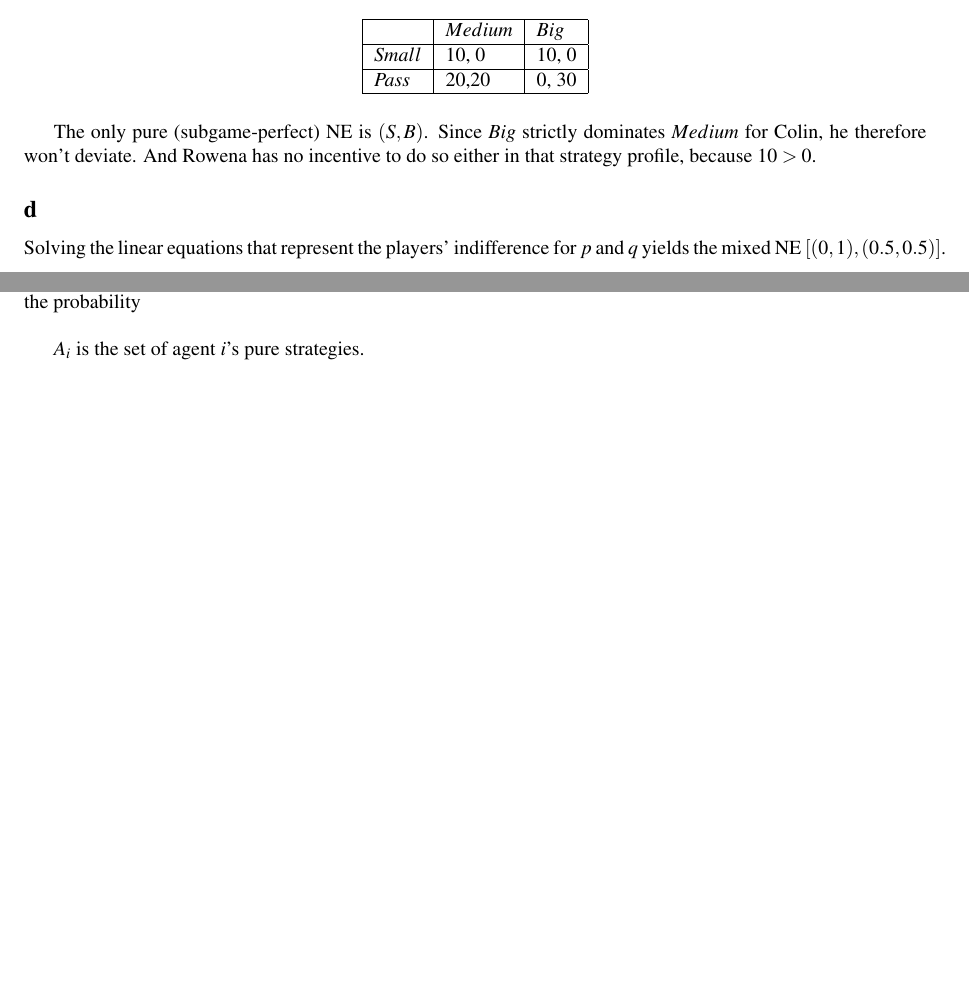
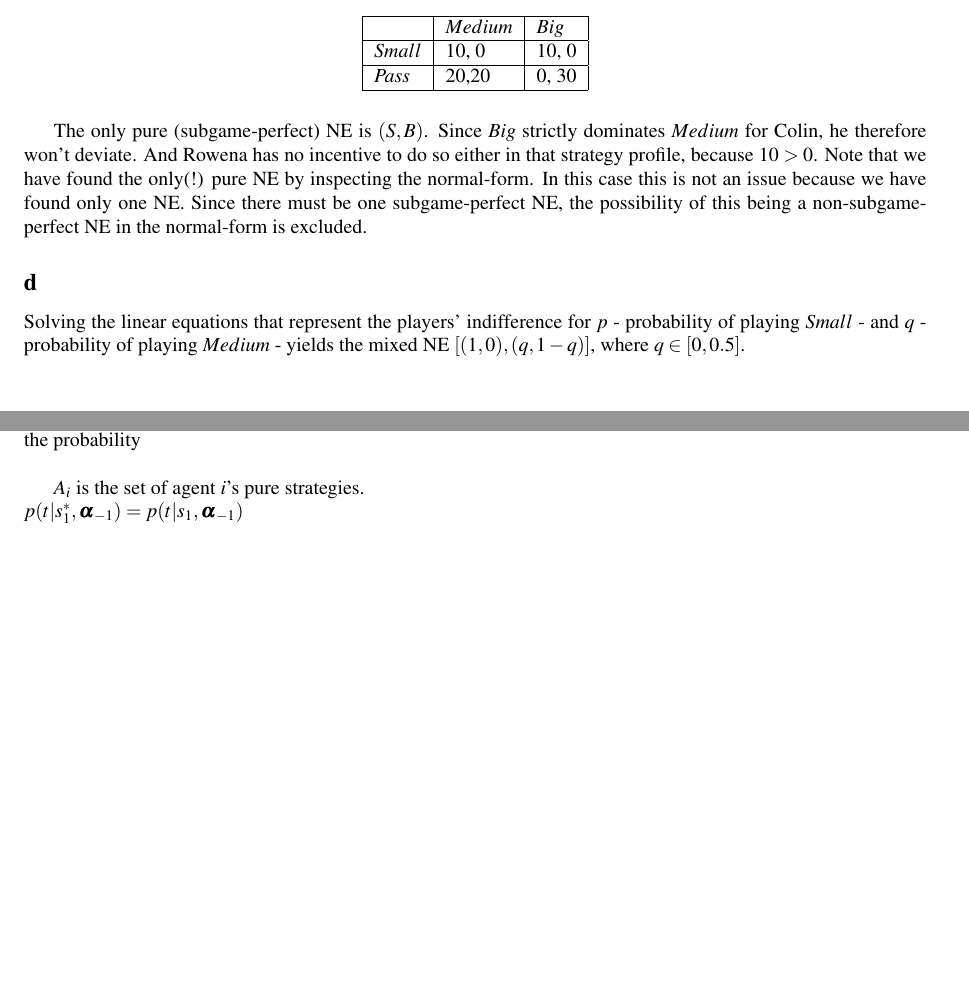
Before and after one commit to franciswhite/gthw, a LaTeX document (gthw4.tex): two parts of pages 1 and 3 of 3, joined at a grey line, cut so that both start at the same text, the shorter picture padded with empty space. Compiled offline with pdfLaTeX.

Commit message:
question 3 roughly

```diff
--- a/gthw4.tex
+++ b/gthw4.tex
@@ -67,9 +67,9 @@ $Small$     & 10, 0   & 10, 0 \\ \hline
 $Pass$	& 20,20 & 0, 30 \\ \hline
 \end{tabular}
 \end{table}
-The only pure (subgame-perfect) NE is $(S,B)$. Since $Big$ strictly dominates $Medium$ for Colin, he therefore won't deviate. And Rowena has no incentive to do so either in that strategy profile, because $10>0$.
+The only pure (subgame-perfect) NE is $(S,B)$. Since $Big$ strictly dominates $Medium$ for Colin, he therefore won't deviate. And Rowena has no incentive to do so either in that strategy profile, because $10>0$. Note that we have found the only(!) pure NE by inspecting the normal-form. In this case this is not an issue because we have found only one NE. Since there must be one subgame-perfect NE, the possibility of this being a non-subgame-perfect NE in the normal-form is excluded.
 \subsection*{d}
-Solving the linear equations that represent the players' indifference for $p$ and $q$ yields the mixed NE $[(0,1),(0.5,0.5)]$.
+Solving the linear equations that represent the players' indifference for $p$ - probability of playing $Small$ - and $q$ - probability of playing $Medium$ - yields the mixed NE $[(1,0),(q,1-q)]$, where $q\in [0,0.5]$.
 \section*{Question 2}
 We want to translate a two-player, normal-form game to an extensive-form game with imperfect information.\\
 $<N',\boldsymbol{A}',\boldsymbol{u}'> \implies <N,\boldsymbol{A}, H, Z, \underline{i},\underline{A},\sigma,\boldsymbol{u},\sim>$
@@ -233,5 +233,6 @@ First, observe that any leaf is is reachable by a unique path from the root (pro
 Given any leaf $t$, there is a unique path $K_t$ from the root to $t$. We can compute the probability of $K_t$ being followed under the full profile $\bm{\alpha}=\bm{\alpha_{-i}},s_i^*$ by multiplying $s_i^*(h)(a)$ for all nodes where $i$ gets to play and the respective action $a$ that corresponds to $K_t$. That is, we multiply the probabilities of player $i$ playing the actions on $K_t$ under $s_i^*$ as well as the probabilities - either $1$ or $0$ - of the other players playing the actions on $K_t$ where they get to choose. We can do this for every leaf $z\in Z$ and its corresponding path $K_z$. Given the $\bm{\alpha_{-1}}$, we can thus define a mixed strategy for player $i$ that is outcome-equivalent to the behavioral strategy, by specifiying with which probability she will chose to play a given pure strategy $\alpha_i$. Concretely, the actions taken by $i$ on some path constitute $\alpha_i$ and the probability \\
 
 $A_i$ is the set of agent $i$'s pure strategies.\\
+$p(t|s_1^*,\bm{\alpha_{-1}}) = p(t|s_1,\bm{\alpha_{-1}})$
 
 \end{document}
```
